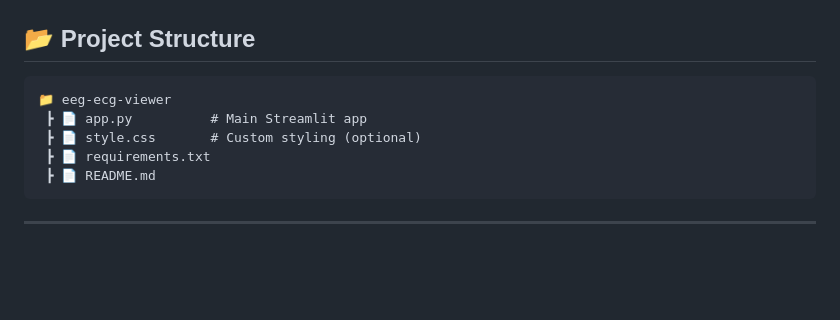
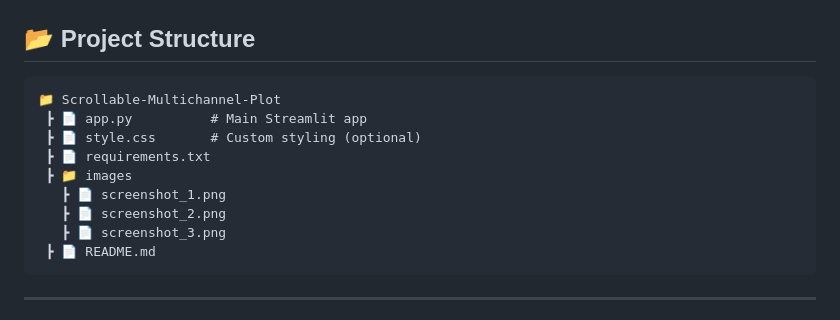
Before and after one commit to Taherhusain/Scrollable-Multichannel-Plot, a Markdown page: README.md, the part around the change. GitHub-like rendering; blank space fills up the shorter version.

````diff
--- a/README.md
+++ b/README.md
@@ -122,10 +122,14 @@ Time,Fz,Cz,P3,C3,F3,F4,C4,P4,Fp1,Fp2,X1,X2,CM
 ## 📂 Project Structure
 
 ```
-📁 eeg-ecg-viewer
+📁 Scrollable-Multichannel-Plot
  ┣ 📄 app.py          # Main Streamlit app
  ┣ 📄 style.css       # Custom styling (optional)
  ┣ 📄 requirements.txt
+ ┣ 📁 images
+   ┣ 📄 screenshot_1.png
+   ┣ 📄 screenshot_2.png
+   ┣ 📄 screenshot_3.png
  ┣ 📄 README.md
 ```
 
````
